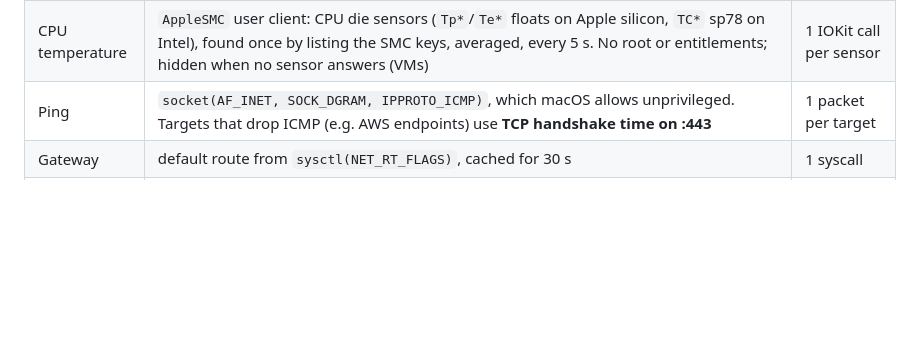
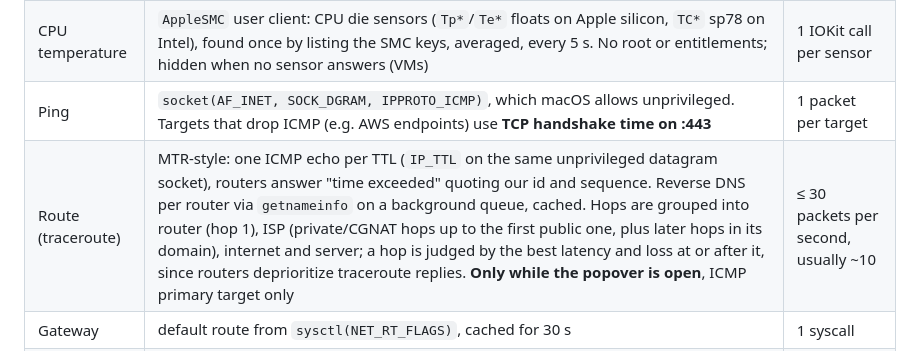
Before and after one commit to Saissaken/dotwell, a Markdown page: docs/DESIGN.md, the part around the change. GitHub-like rendering; blank space fills up the shorter version.

```diff
--- a/docs/DESIGN.md
+++ b/docs/DESIGN.md
@@ -66,6 +66,7 @@ Modules (Swift Package):
 | Thermal state | `ProcessInfo.thermalState`: serious = yellow, critical = red (macOS is throttling) | 1 property read |
 | CPU temperature | `AppleSMC` user client: CPU die sensors (`Tp*`/`Te*` floats on Apple silicon, `TC*` sp78 on Intel), found once by listing the SMC keys, averaged, every 5 s. No root or entitlements; hidden when no sensor answers (VMs) | 1 IOKit call per sensor |
 | Ping | `socket(AF_INET, SOCK_DGRAM, IPPROTO_ICMP)`, which macOS allows unprivileged. Targets that drop ICMP (e.g. AWS endpoints) use **TCP handshake time on :443** | 1 packet per target |
+| Route (traceroute) | MTR-style: one ICMP echo per TTL (`IP_TTL` on the same unprivileged datagram socket), routers answer "time exceeded" quoting our id and sequence. Reverse DNS per router via `getnameinfo` on a background queue, cached. Hops are grouped into router (hop 1), ISP (private/CGNAT hops up to the first public one, plus later hops in its domain), internet and server; a hop is judged by the best latency and loss at or after it, since routers deprioritize traceroute replies. **Only while the popover is open**, ICMP primary target only | ≤ 30 packets per second, usually ~10 |
 | Gateway | default route from `sysctl(NET_RT_FLAGS)`, cached for 30 s | 1 syscall |
 | Top app per metric | `proc_listallpids` + `proc_pid_rusage(RUSAGE_INFO_V6)`: deltas of CPU time, disk bytes read+written and `ri_energy_nj`, plus the physical footprint. Per-app network traffic is not available without private APIs (NetworkStatistics) or spawning `nettop`, so the Network module has no top app. Helpers are grouped under their outermost `.app` bundle (`proc_pidpath`, cached per pid and start time). Only the current user's processes are readable without root, so system daemons are left out. **Only while the popover is open**, every 2 s | 1 syscall per process |
 
```
Also changed, not shown: CHANGELOG.md (+6 -0 lines), README.md (+2 -0 lines), docs/images/ping-path-dark.png (added), docs/images/ping-path-light.png (added), docs/images/popover-healthy-dark.png, docs/images/popover-healthy-light.png, docs/images/popover-issues-dark.png, docs/images/popover-issues-light.png, 8 other files.
